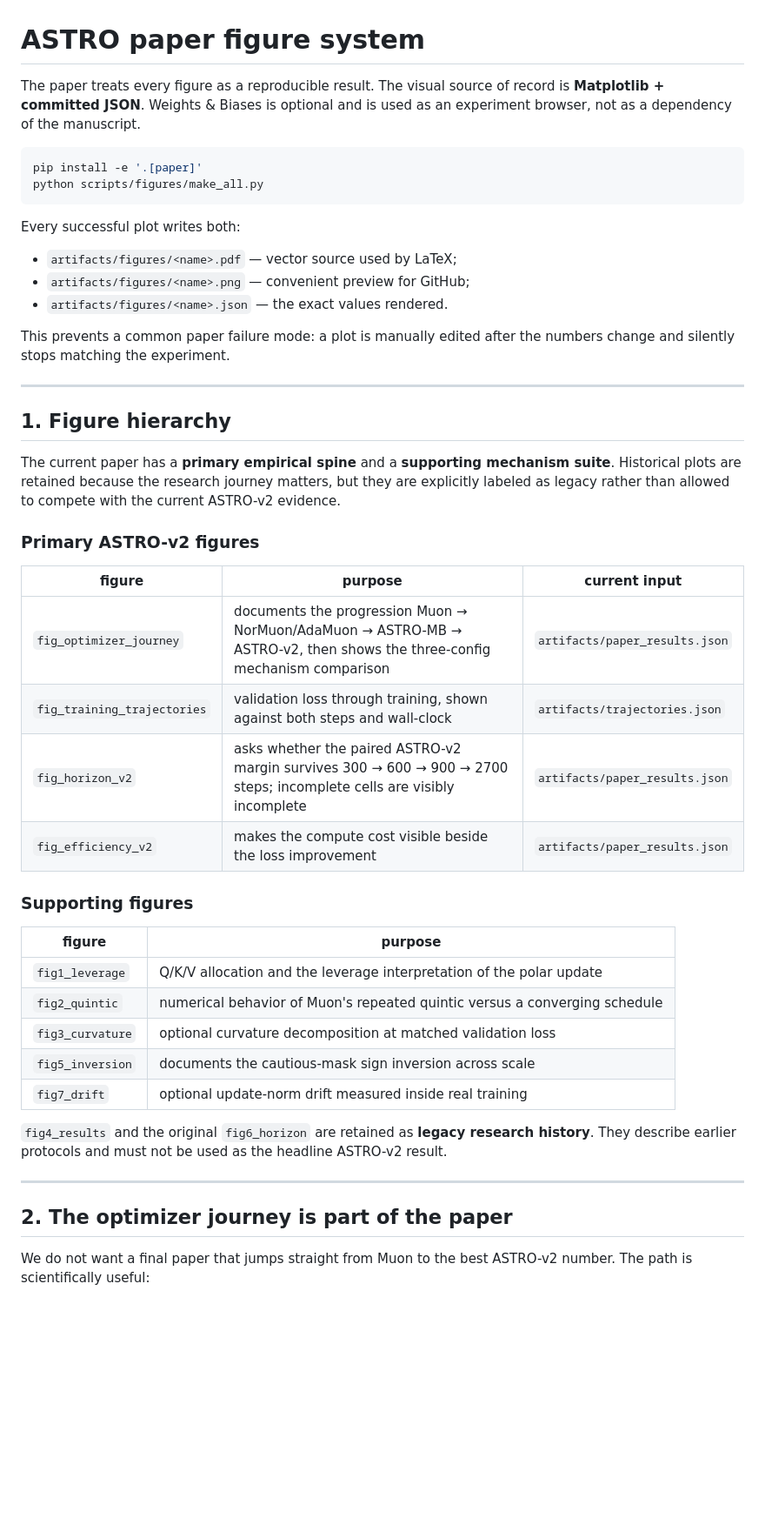
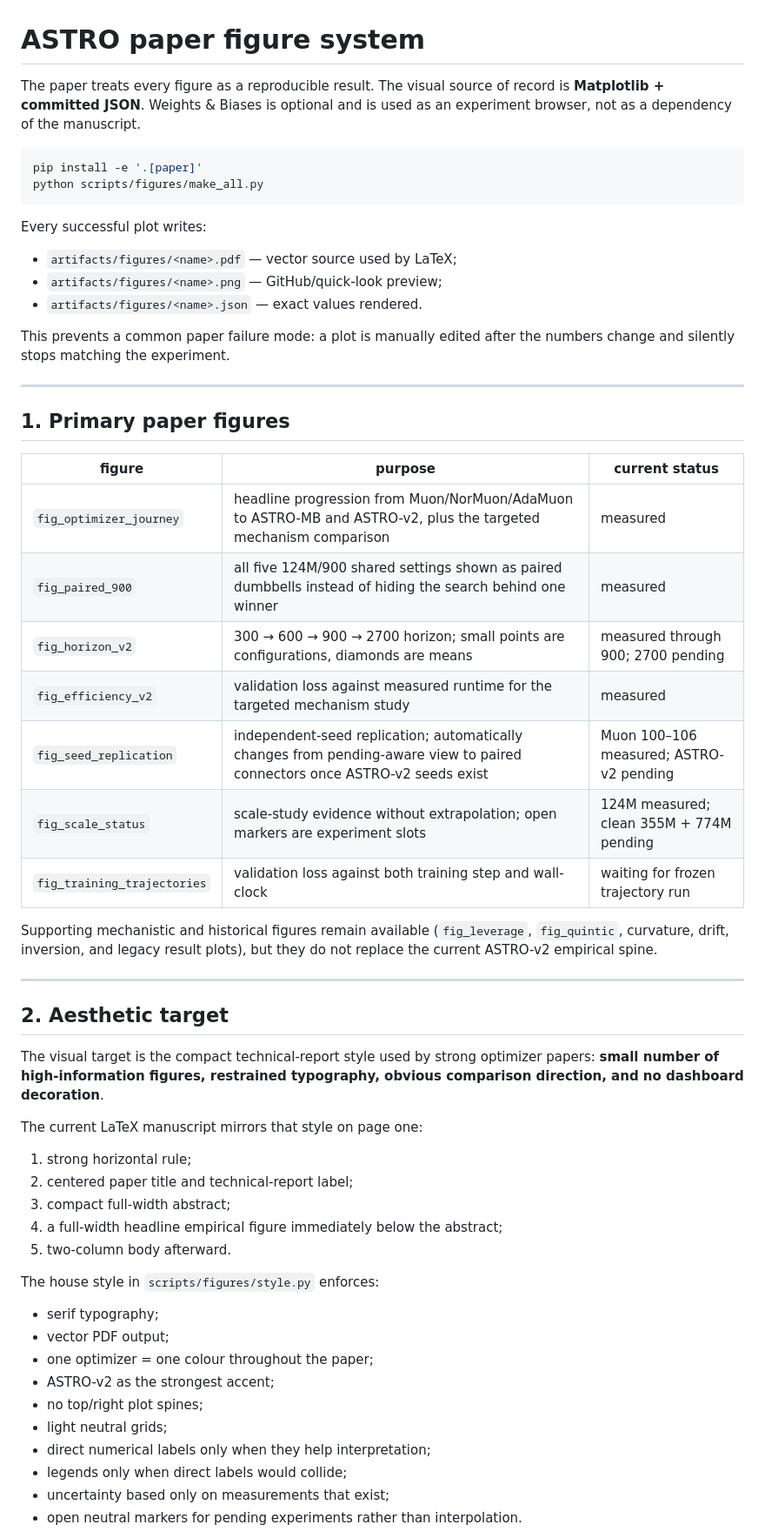
Before and after one commit to pop123-ux/ASTRO, a Markdown page: docs/FIGURES.md, the part around one of its changes. Shown at 87% size. Rendered like a GitHub page; blank space fills up the shorter version.

````diff
--- a/docs/FIGURES.md
+++ b/docs/FIGURES.md
@@ -1,58 +1,60 @@
 # ASTRO paper figure system
 
-The paper treats every figure as a reproducible result. The visual source of
-record is **Matplotlib + committed JSON**. Weights & Biases is optional and is
-used as an experiment browser, not as a dependency of the manuscript.
+The paper treats every figure as a reproducible result. The visual source of record is **Matplotlib + committed JSON**. Weights & Biases is optional and is used as an experiment browser, not as a dependency of the manuscript.
 
 ```bash
 pip install -e '.[paper]'
 python scripts/figures/make_all.py
 ```
 
-Every successful plot writes both:
+Every successful plot writes:
 
 - `artifacts/figures/<name>.pdf` — vector source used by LaTeX;
-- `artifacts/figures/<name>.png` — convenient preview for GitHub;
-- `artifacts/figures/<name>.json` — the exact values rendered.
+- `artifacts/figures/<name>.png` — GitHub/quick-look preview;
+- `artifacts/figures/<name>.json` — exact values rendered.
 
-This prevents a common paper failure mode: a plot is manually edited after the
-numbers change and silently stops matching the experiment.
+This prevents a common paper failure mode: a plot is manually edited after the numbers change and silently stops matching the experiment.
 
 ---
 
-## 1. Figure hierarchy
+## 1. Primary paper figures
 
-The current paper has a **primary empirical spine** and a **supporting mechanism
-suite**. Historical plots are retained because the research journey matters, but
-they are explicitly labeled as legacy rather than allowed to compete with the
-current ASTRO-v2 evidence.
+| figure | purpose | current status |
+|---|---|---|
+| `fig_optimizer_journey` | headline progression from Muon/NorMuon/AdaMuon to ASTRO-MB and ASTRO-v2, plus the targeted mechanism comparison | measured |
+| `fig_paired_900` | all five 124M/900 shared settings shown as paired dumbbells instead of hiding the search behind one winner | measured |
+| `fig_horizon_v2` | 300 → 600 → 900 → 2700 horizon; small points are configurations, diamonds are means | measured through 900; 2700 pending |
+| `fig_efficiency_v2` | validation loss against measured runtime for the targeted mechanism study | measured |
+| `fig_seed_replication` | independent-seed replication; automatically changes from pending-aware view to paired connectors once ASTRO-v2 seeds exist | Muon 100–106 measured; ASTRO-v2 pending |
+| `fig_scale_status` | scale-study evidence without extrapolation; open markers are experiment slots | 124M measured; clean 355M + 774M pending |
+| `fig_training_trajectories` | validation loss against both training step and wall-clock | waiting for frozen trajectory run |
 
-### Primary ASTRO-v2 figures
-
-| figure | purpose | current input |
-|---|---|---|
-| `fig_optimizer_journey` | documents the progression Muon → NorMuon/AdaMuon → ASTRO-MB → ASTRO-v2, then shows the three-config mechanism comparison | `artifacts/paper_results.json` |
-| `fig_training_trajectories` | validation loss through training, shown against both steps and wall-clock | `artifacts/trajectories.json` |
-| `fig_horizon_v2` | asks whether the paired ASTRO-v2 margin survives 300 → 600 → 900 → 2700 steps; incomplete cells are visibly incomplete | `artifacts/paper_results.json` |
-| `fig_efficiency_v2` | makes the compute cost visible beside the loss improvement | `artifacts/paper_results.json` |
-
-### Supporting figures
-
-| figure | purpose |
-|---|---|
-| `fig1_leverage` | Q/K/V allocation and the leverage interpretation of the polar update |
-| `fig2_quintic` | numerical behavior of Muon's repeated quintic versus a converging schedule |
-| `fig3_curvature` | optional curvature decomposition at matched validation loss |
-| `fig5_inversion` | documents the cautious-mask sign inversion across scale |
-| `fig7_drift` | optional update-norm drift measured inside real training |
-
-`fig4_results` and the original `fig6_horizon` are retained as **legacy research
-history**. They describe earlier protocols and must not be used as the headline
-ASTRO-v2 result.
+Supporting mechanistic and historical figures remain available (`fig_leverage`, `fig_quintic`, curvature, drift, inversion, and legacy result plots), but they do not replace the current ASTRO-v2 empirical spine.
 
 ---
 
-## 2. The optimizer journey is part of the paper
+## 2. Aesthetic target
 
-We do not want a final paper that jumps straight from Muon to the best ASTRO-v2
-number. The path is scientifically useful:
+The visual target is the compact technical-report style used by strong optimizer papers: **small number of high-information figures, restrained typography, obvious comparison direction, and no dashboard decoration**.
+
+The current LaTeX manuscript mirrors that style on page one:
+
+1. strong horizontal rule;
+2. centered paper title and technical-report label;
+3. compact full-width abstract;
+4. a full-width headline empirical figure immediately below the abstract;
+5. two-column body afterward.
+
+The house style in `scripts/figures/style.py` enforces:
+
+- serif typography;
+- vector PDF output;
+- one optimizer = one colour throughout the paper;
+- ASTRO-v2 as the strongest accent;
+- no top/right plot spines;
+- light neutral grids;
+- direct numerical labels only when they help interpretation;
+- legends only when direct labels would collide;
+- uncertainty based only on measurements that exist;
+- open neutral markers for pending experiments rather than interpolation.
+
````
Also changed, not shown: other parts of docs/FIGURES.md (+72 -75 lines).
